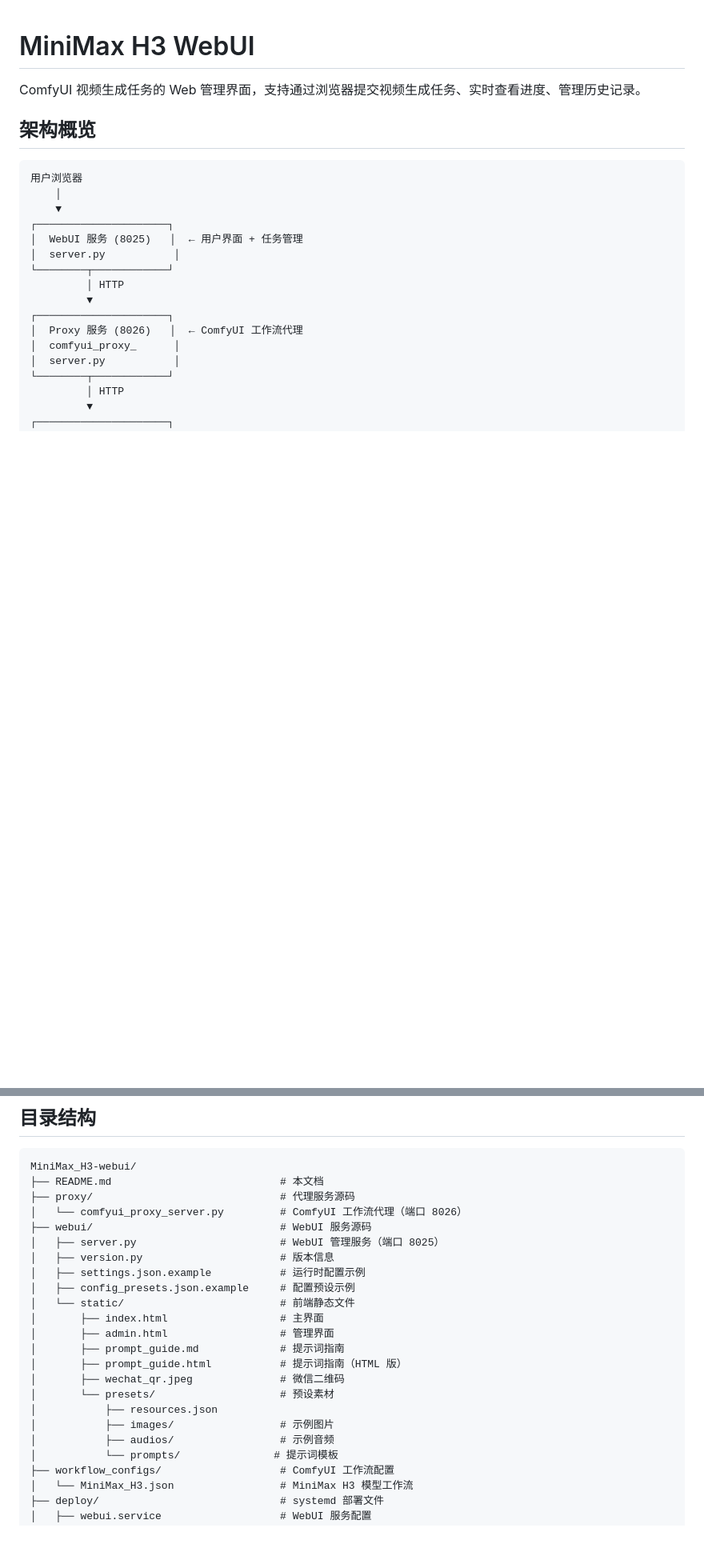
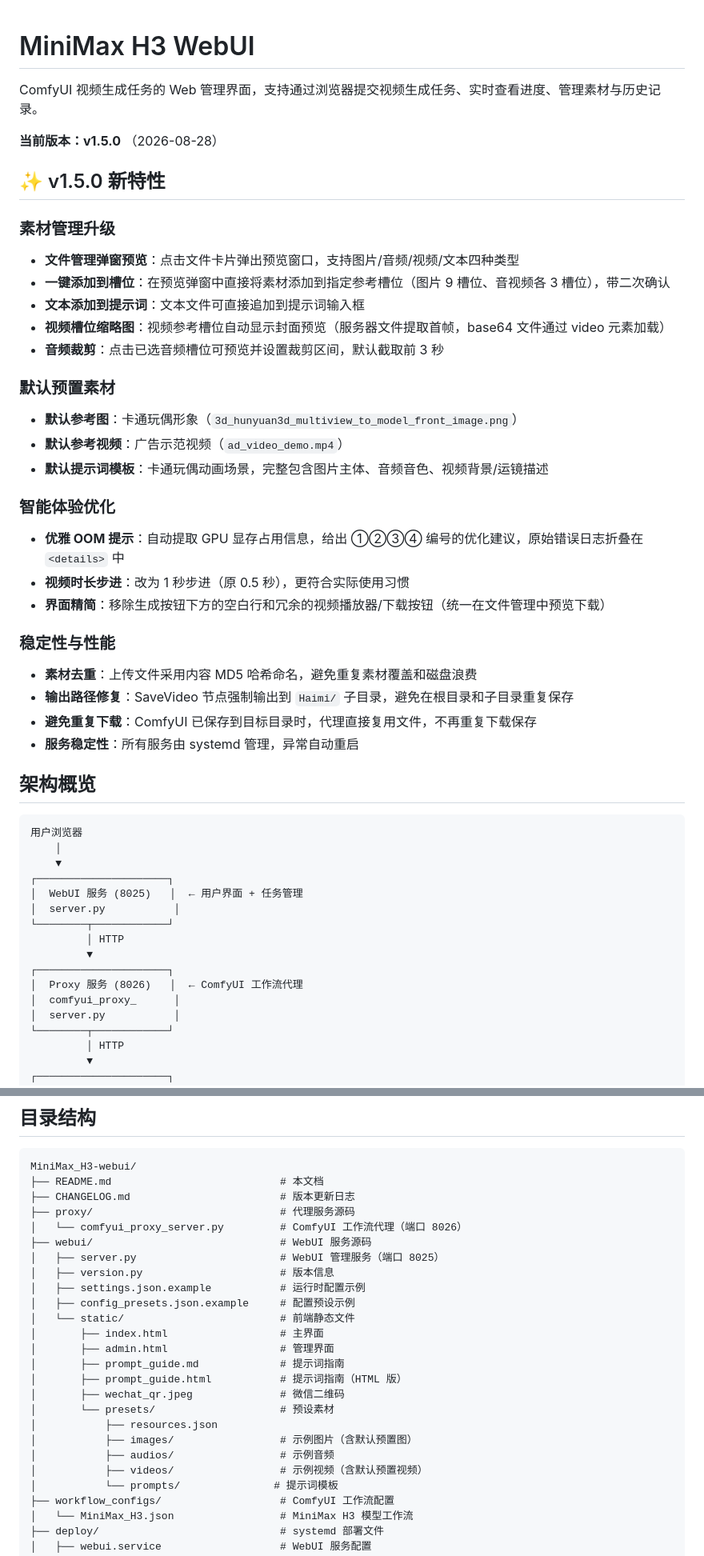
Before and after one commit to MuAIGC/MiniMax_H3-webui, a Markdown page: README.md, 2 parts joined by grey strips. Shown at 80% size. Drawn GitHub-style; blank space fills up the shorter version.

````diff
--- a/README.md
+++ b/README.md
@@ -1,6 +1,33 @@
 # MiniMax H3 WebUI
 
-ComfyUI 视频生成任务的 Web 管理界面，支持通过浏览器提交视频生成任务、实时查看进度、管理历史记录。
+ComfyUI 视频生成任务的 Web 管理界面，支持通过浏览器提交视频生成任务、实时查看进度、管理素材与历史记录。
+
+**当前版本：v1.5.0** （2026-08-28）
+
+## ✨ v1.5.0 新特性
+
+### 素材管理升级
+- **文件管理弹窗预览**：点击文件卡片弹出预览窗口，支持图片/音频/视频/文本四种类型
+- **一键添加到槽位**：在预览弹窗中直接将素材添加到指定参考槽位（图片 9 槽位、音视频各 3 槽位），带二次确认
+- **文本添加到提示词**：文本文件可直接追加到提示词输入框
+- **视频槽位缩略图**：视频参考槽位自动显示封面预览（服务器文件提取首帧，base64 文件通过 video 元素加载）
+- **音频裁剪**：点击已选音频槽位可预览并设置裁剪区间，默认截取前 3 秒
+
+### 默认预置素材
+- **默认参考图**：卡通玩偶形象（`3d_hunyuan3d_multiview_to_model_front_image.png`）
+- **默认参考视频**：广告示范视频（`ad_video_demo.mp4`）
+- **默认提示词模板**：卡通玩偶动画场景，完整包含图片主体、音频音色、视频背景/运镜描述
+
+### 智能体验优化
+- **优雅 OOM 提示**：自动提取 GPU 显存占用信息，给出 ①②③④ 编号的优化建议，原始错误日志折叠在 `<details>` 中
+- **视频时长步进**：改为 1 秒步进（原 0.5 秒），更符合实际使用习惯
+- **界面精简**：移除生成按钮下方的空白行和冗余的视频播放器/下载按钮（统一在文件管理中预览下载）
+
+### 稳定性与性能
+- **素材去重**：上传文件采用内容 MD5 哈希命名，避免重复素材覆盖和磁盘浪费
+- **输出路径修复**：SaveVideo 节点强制输出到 `Haimi/` 子目录，避免在根目录和子目录重复保存
+- **避免重复下载**：ComfyUI 已保存到目标目录时，代理直接复用文件，不再重复下载保存
+- **服务稳定性**：所有服务由 systemd 管理，异常自动重启
 
 ## 架构概览
 
@@ -32,6 +59,7 @@ ComfyUI 视频生成任务的 Web 管理界面，支持通过浏览器提交视
 ```
 MiniMax_H3-webui/
 ├── README.md                           # 本文档
+├── CHANGELOG.md                        # 版本更新日志
 ├── proxy/                              # 代理服务源码
 │   └── comfyui_proxy_server.py         # ComfyUI 工作流代理（端口 8026）
 ├── webui/                              # WebUI 服务源码
@@ -47,8 +75,9 @@ MiniMax_H3-webui/
 │       ├── wechat_qr.jpeg              # 微信二维码
 │       └── presets/                    # 预设素材
 │           ├── resources.json
-│           ├── images/                 # 示例图片
+│           ├── images/                 # 示例图片（含默认预置图）
 │           ├── audios/                 # 示例音频
+│           ├── videos/                 # 示例视频（含默认预置视频）
 │           └── prompts/               # 提示词模板
 ├── workflow_configs/                   # ComfyUI 工作流配置
 │   └── MiniMax_H3.json                 # MiniMax H3 模型工作流
````
Also changed, not shown: other parts of README.md (+45 -8 lines), CHANGELOG.md (added, +76 -0 lines).
